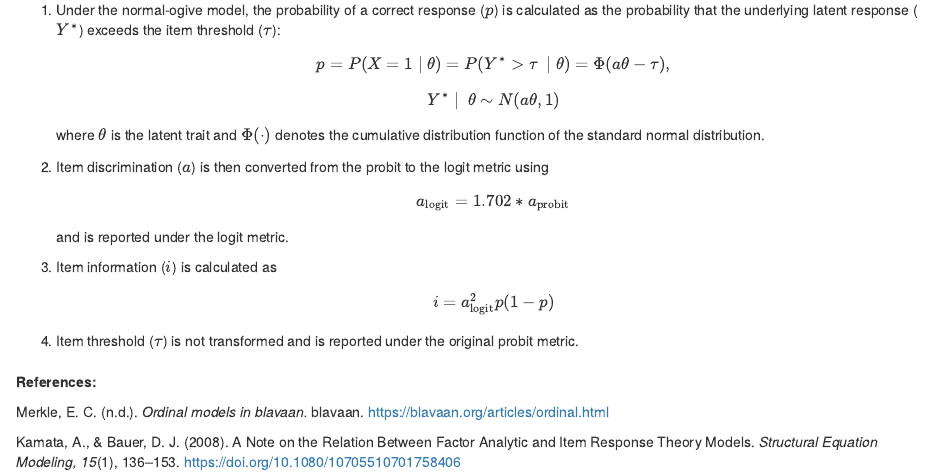
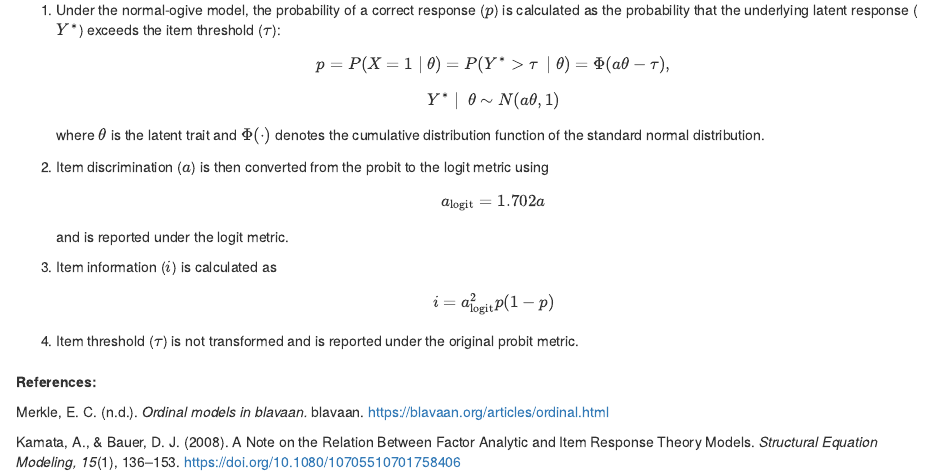
Before and after one commit to karinamcahill/BayesIRTplot, an R Markdown document (vignettes/articles/parameterization.Rmd): the page in a window 1100 px wide, from 320 px down. Rendered offline with R 4.5, knitr and Pandoc, with nearby package versions.

Commit message:
Edit on equation

```diff
--- a/vignettes/articles/parameterization.Rmd
+++ b/vignettes/articles/parameterization.Rmd
@@ -29,7 +29,7 @@ where $\theta$ is the latent trait and $\Phi(\cdot)$ denotes the cumulative dist
 2. Item discrimination ($a$) is then converted from the probit to the logit metric using
 <div style="margin-top: 0.4em;"></div>
 $$
-a_{\text{logit}} = 1.702*a_{\text{probit}}
+a_{\text{logit}} = 1.702a
 $$ and is reported under the logit metric.
 3. Item information ($i$) is calculated as $$
 i = a_{\text{logit}}^2 p(1-p)
```
